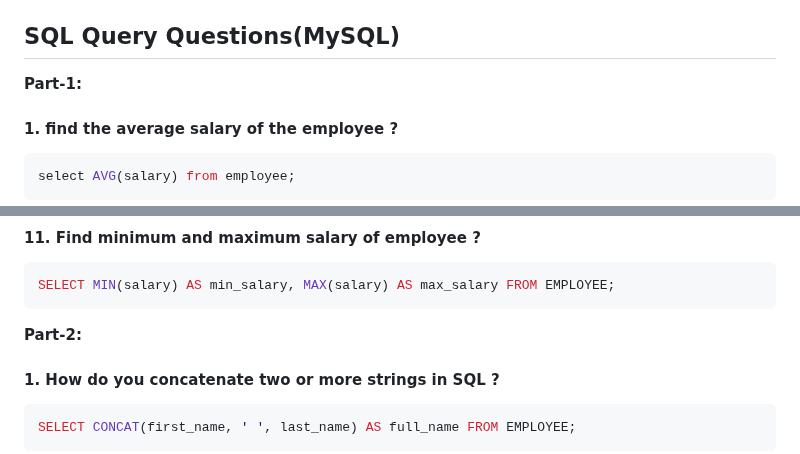
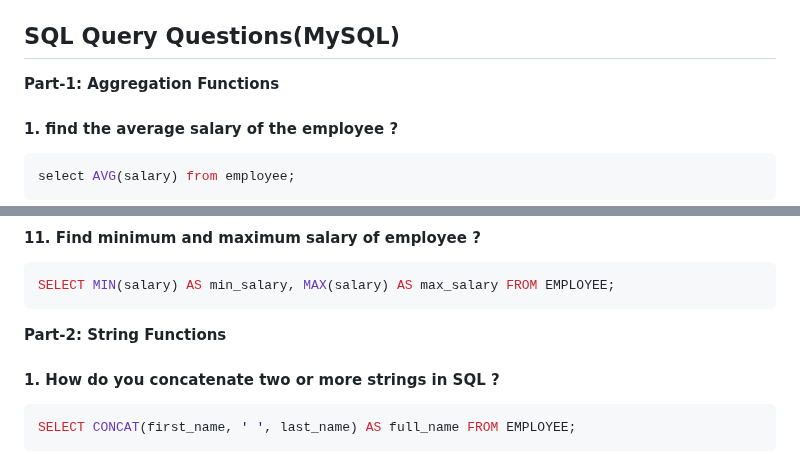
Before and after one commit to iammadhankumar/fullstack-java-interview-guide, a Markdown page: md-files/database-interview-questions.md, 2 parts joined by grey strips. Drawn GitHub-style.

````diff
--- a/md-files/database-interview-questions.md
+++ b/md-files/database-interview-questions.md
@@ -143,7 +143,7 @@ SQL functions are like built-in tools that help you manipulate and analyze data
 The `GROUP BY` clause in SQL is used to group rows that have the same values in specified columns. The GROUP BY statement is used with aggregate functions like `COUNT()`, `MAX()`, `MIN()`, `SUM()` and `AVG()` to group the result set by one or more columns. In a query, the `GROUP BY` clause is placed before the `ORDER BY` and `HAVING` clauses, if they are used.
 
 ## SQL Query Questions(MySQL)
-<b>Part-1:</b>
+<b>Part-1: Aggregation Functions</b>
 #### 1. find the average salary of the employee ?
 ```sql
 select AVG(salary) from employee;
@@ -194,7 +194,7 @@ SELECT * FROM employees ORDER BY dob DESC LIMIT 1;
 ```sql
 SELECT MIN(salary) AS min_salary, MAX(salary) AS max_salary FROM EMPLOYEE;
 ```
-<b>Part-2:</b>
+<b>Part-2: String Functions</b>
 #### 1. How do you concatenate two or more strings in SQL ?
 ```sql
 SELECT CONCAT(first_name, ' ', last_name) AS full_name FROM EMPLOYEE;
````
Also changed, not shown: other parts of md-files/database-interview-questions.md (+62 -0 lines).
